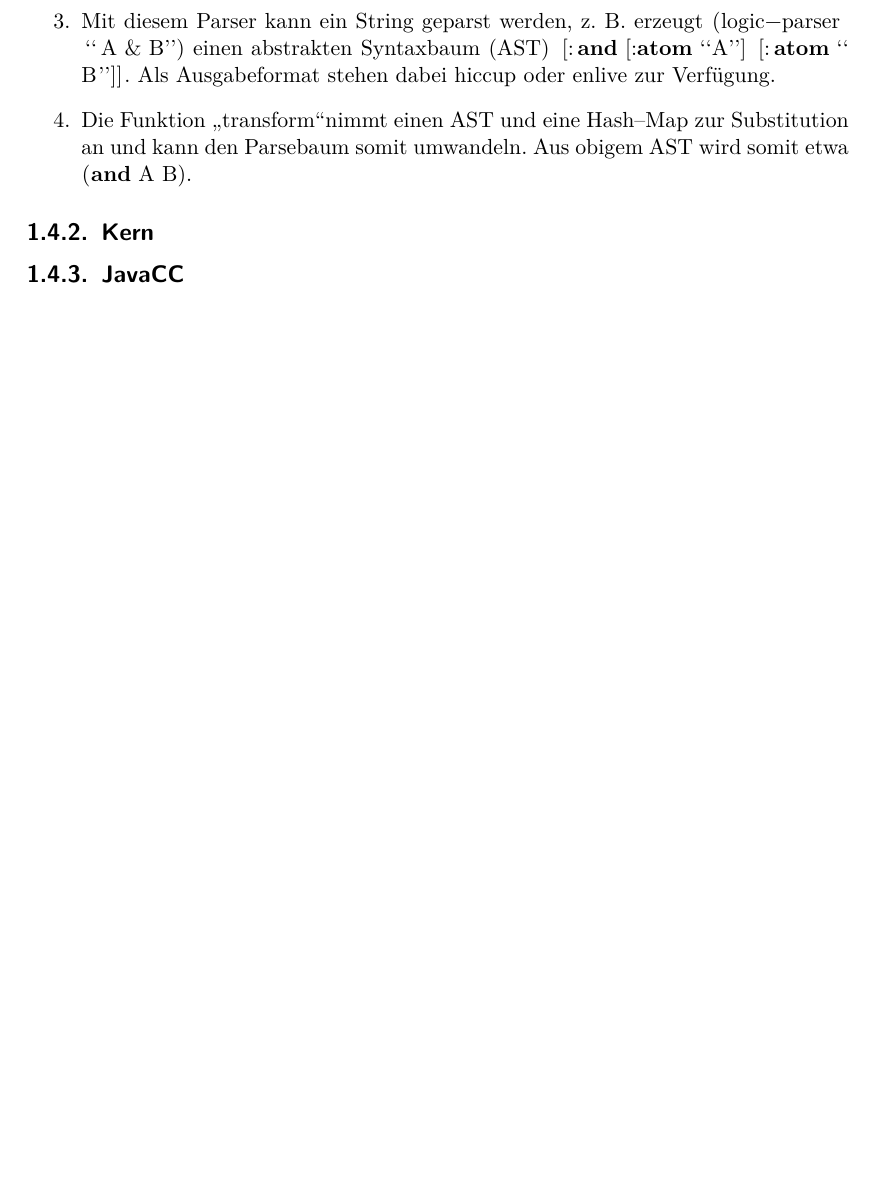
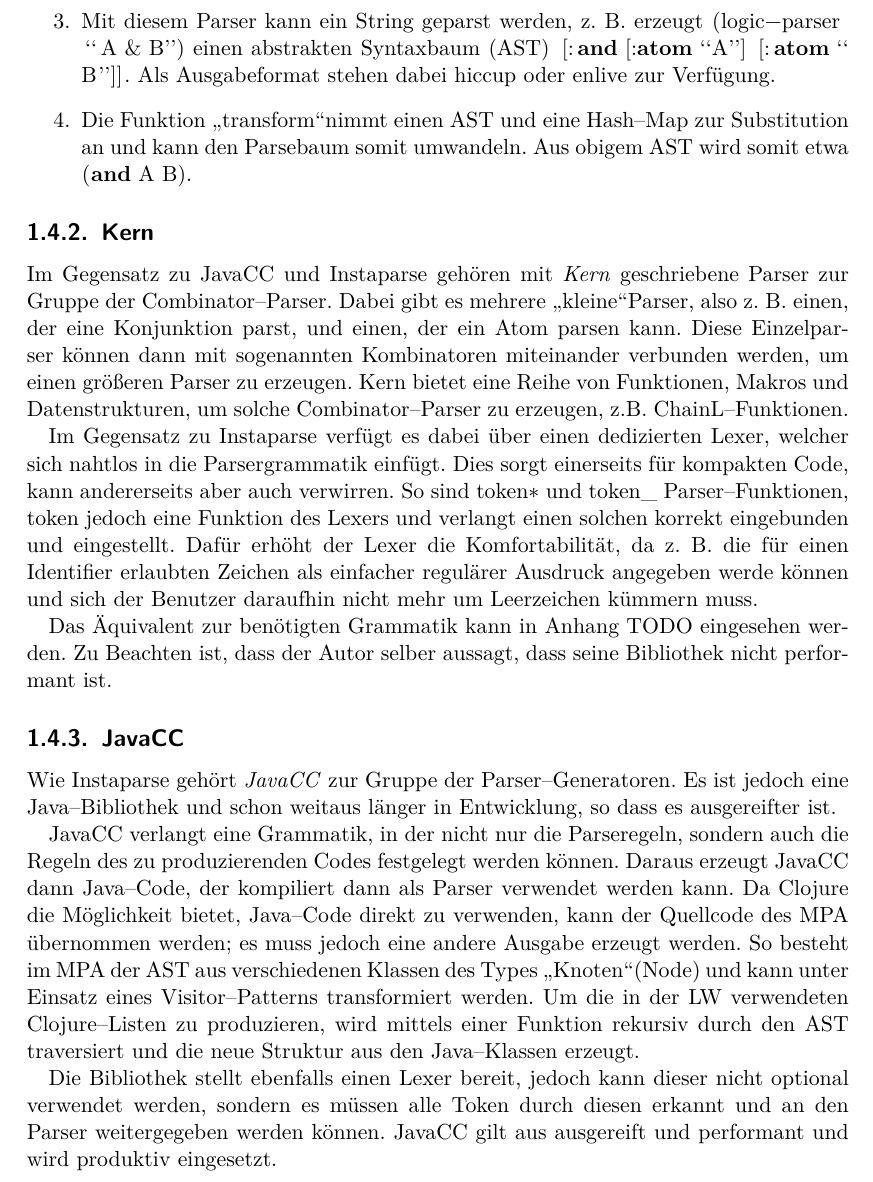
Before and after one commit to moerkb/logic-workbench, a LaTeX document (doc/technical-report.tex): part of page 6 of 10, cut so that both start at the same text, the shorter picture padded with empty space. Compiled offline with pdfLaTeX.

Commit message:
erstes Kapitel technische Bericht grob geschrieben

```diff
--- a/doc/technical-report.tex
+++ b/doc/technical-report.tex
@@ -97,7 +97,20 @@ Instaparse ist komplett in Clojure geschrieben und wurde deswegen und aufgrund d
 \end{enumerate}
 
 \subsection{Kern}
+
+Im Gegensatz zu JavaCC und Instaparse gehören mit \emph{Kern} geschriebene Parser zur Gruppe der Combinator--Parser. Dabei gibt es mehrere \glqq kleine\grqq Parser, also z. B. einen, der eine Konjunktion parst, und einen, der ein Atom parsen kann. Diese Einzelparser können dann mit sogenannten Kombinatoren miteinander verbunden werden, um einen größeren Parser zu erzeugen. Kern bietet eine Reihe von Funktionen, Makros und Datenstrukturen, um solche Combinator--Parser zu erzeugen, z.B. ChainL--Funktionen.
+
+Im Gegensatz zu Instaparse verfügt es dabei über einen dedizierten Lexer, welcher sich nahtlos in die Parsergrammatik einfügt. Dies sorgt einerseits für kompakten Code, kann andererseits aber auch verwirren. So sind \lstinline|token*| und \lstinline|token_| Parser--Funktionen, \lstinline|token| jedoch eine Funktion des Lexers und verlangt einen solchen korrekt eingebunden und eingestellt. Dafür erhöht der Lexer die Komfortabilität, da z. B. die für einen Identifier erlaubten Zeichen als einfacher regulärer Ausdruck angegeben werde können und sich der Benutzer daraufhin nicht mehr um Leerzeichen kümmern muss.
+
+Das Äquivalent zur benötigten Grammatik kann in Anhang TODO eingesehen werden. Zu Beachten ist, dass der Autor selber aussagt, dass seine Bibliothek nicht performant ist. % TODO Verweis auf Zitat
+
 \subsection{JavaCC}\label{JavaCC}
+
+Wie Instaparse gehört \emph{JavaCC} zur Gruppe der Parser--Generatoren. Es ist jedoch eine Java--Bibliothek und schon weitaus länger in Entwicklung, so dass es ausgereifter ist.
+
+JavaCC verlangt eine Grammatik, in der nicht nur die Parseregeln, sondern auch die Regeln des zu produzierenden Codes festgelegt werden können. Daraus erzeugt JavaCC dann Java--Code, der kompiliert dann als Parser verwendet werden kann. Da Clojure die Möglichkeit bietet, Java--Code direkt zu verwenden, kann der Quellcode des MPA übernommen werden; es muss jedoch eine andere Ausgabe erzeugt werden. So besteht im MPA der AST aus verschiedenen Klassen des Types \glqq Knoten\grqq (Node) und kann unter Einsatz eines Visitor--Patterns transformiert werden. Um die in der LW verwendeten Clojure--Listen zu produzieren, wird mittels einer Funktion rekursiv durch den AST traversiert und die neue Struktur aus den Java--Klassen erzeugt.
+
+Die Bibliothek stellt ebenfalls einen Lexer bereit, jedoch kann dieser nicht optional verwendet werden, sondern es müssen alle Token durch diesen erkannt und an den Parser weitergegeben werden können. JavaCC gilt aus ausgereift und performant und wird produktiv eingesetzt.
 
 \chapter{Versuchsaufbau}
 \section{Allgemeine Aspekte}
```
